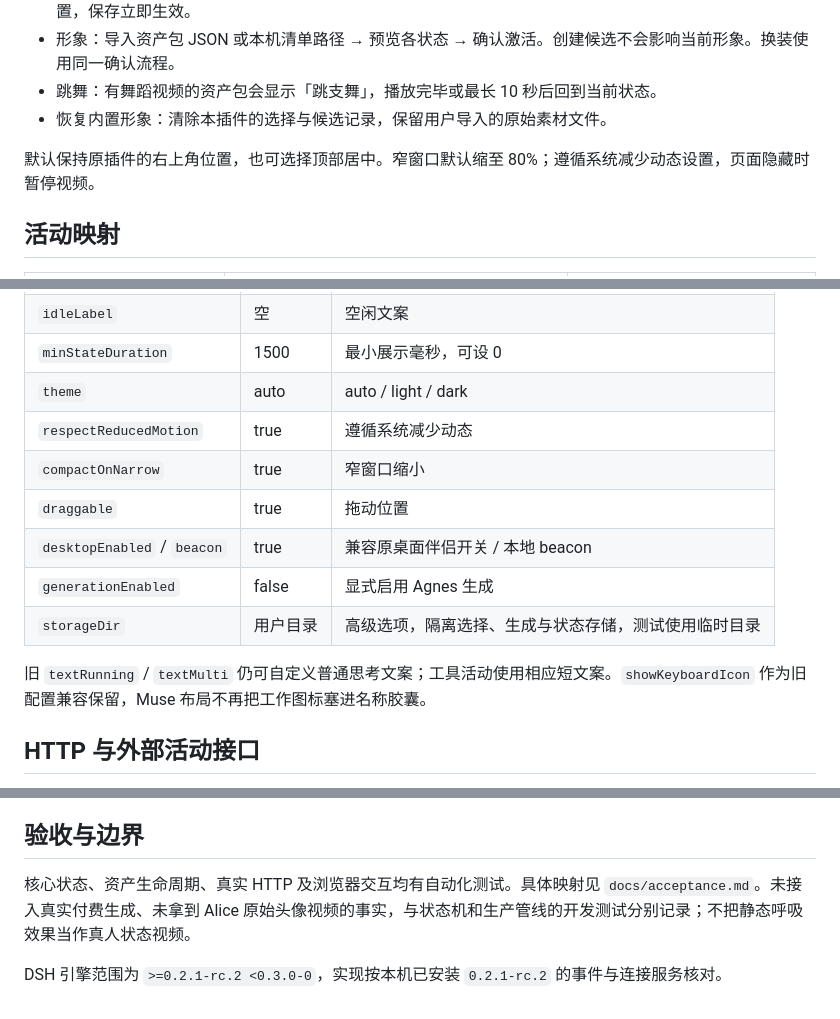
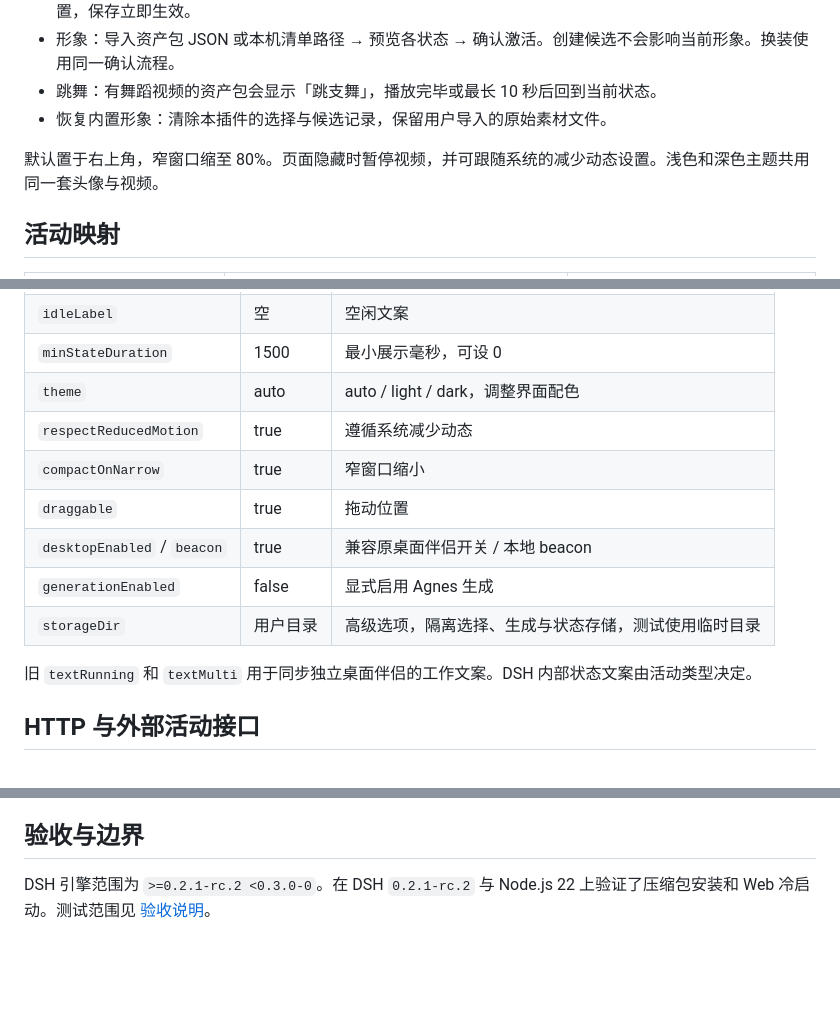
Before and after one commit to wgytcdx/dsh-typing-buddy, a Markdown page: README.md, 3 parts joined by grey strips. GitHub-like rendering; blank space fills up the shorter version.

```diff
--- a/README.md
+++ b/README.md
@@ -30,7 +40,7 @@ npm run test:browser
 - 跳舞：有舞蹈视频的资产包会显示「跳支舞」，播放完毕或最长 10 秒后回到当前状态。
 - 恢复内置形象：清除本插件的选择与候选记录，保留用户导入的原始素材文件。
 
-默认保持原插件的右上角位置，也可选择顶部居中。窄窗口默认缩至 80%；遵循系统减少动态设置，页面隐藏时暂停视频。
+默认置于右上角，窄窗口缩至 80%。页面隐藏时暂停视频，并可跟随系统的减少动态设置。浅色和深色主题共用同一套头像与视频。
 
 ## 活动映射
 
@@ -101,7 +105,7 @@ npm run test:browser
 | `offsetX` / `offsetY` | 22 / 74 | 边距 |
 | `idleLabel` | 空 | 空闲文案 |
 | `minStateDuration` | 1500 | 最小展示毫秒，可设 0 |
-| `theme` | auto | auto / light / dark |
+| `theme` | auto | auto / light / dark，调整界面配色 |
 | `respectReducedMotion` | true | 遵循系统减少动态 |
 | `compactOnNarrow` | true | 窄窗口缩小 |
 | `draggable` | true | 拖动位置 |
@@ -109,7 +113,7 @@ npm run test:browser
 | `generationEnabled` | false | 显式启用 Agnes 生成 |
 | `storageDir` | 用户目录 | 高级选项，隔离选择、生成与状态存储，测试使用临时目录 |
 
-旧 `textRunning` / `textMulti` 仍可自定义普通思考文案；工具活动使用相应短文案。`showKeyboardIcon` 作为旧配置兼容保留，Muse 布局不再把工作图标塞进名称胶囊。
+旧 `textRunning` 和 `textMulti` 用于同步独立桌面伴侣的工作文案。DSH 内部状态文案由活动类型决定。
 
 ## HTTP 与外部活动接口
 
@@ -142,6 +147,4 @@ ctx.emit('dsh-typing-buddy/activity', {
 
 ## 验收与边界
 
-核心状态、资产生命周期、真实 HTTP 及浏览器交互均有自动化测试。具体映射见 `docs/acceptance.md`。未接入真实付费生成、未拿到 Alice 原始头像视频的事实，与状态机和生产管线的开发测试分别记录；不把静态呼吸效果当作真人状态视频。
-
-DSH 引擎范围为 `>=0.2.1-rc.2 <0.3.0-0`，实现按本机已安装 `0.2.1-rc.2` 的事件与连接服务核对。
+DSH 引擎范围为 `>=0.2.1-rc.2 <0.3.0-0`。在 DSH `0.2.1-rc.2` 与 Node.js 22 上验证了压缩包安装和 Web 冷启动。测试范围见 [验收说明](docs/acceptance.md)。
```
Also changed, not shown: other parts of README.md (+20 -15 lines), docs/acceptance.md (+5 -11 lines), docs/agnes-generation.md (+4 -2 lines), docs/market.md (added, +17 -0 lines), docs/market/appearance.png (added), 8 other files.
